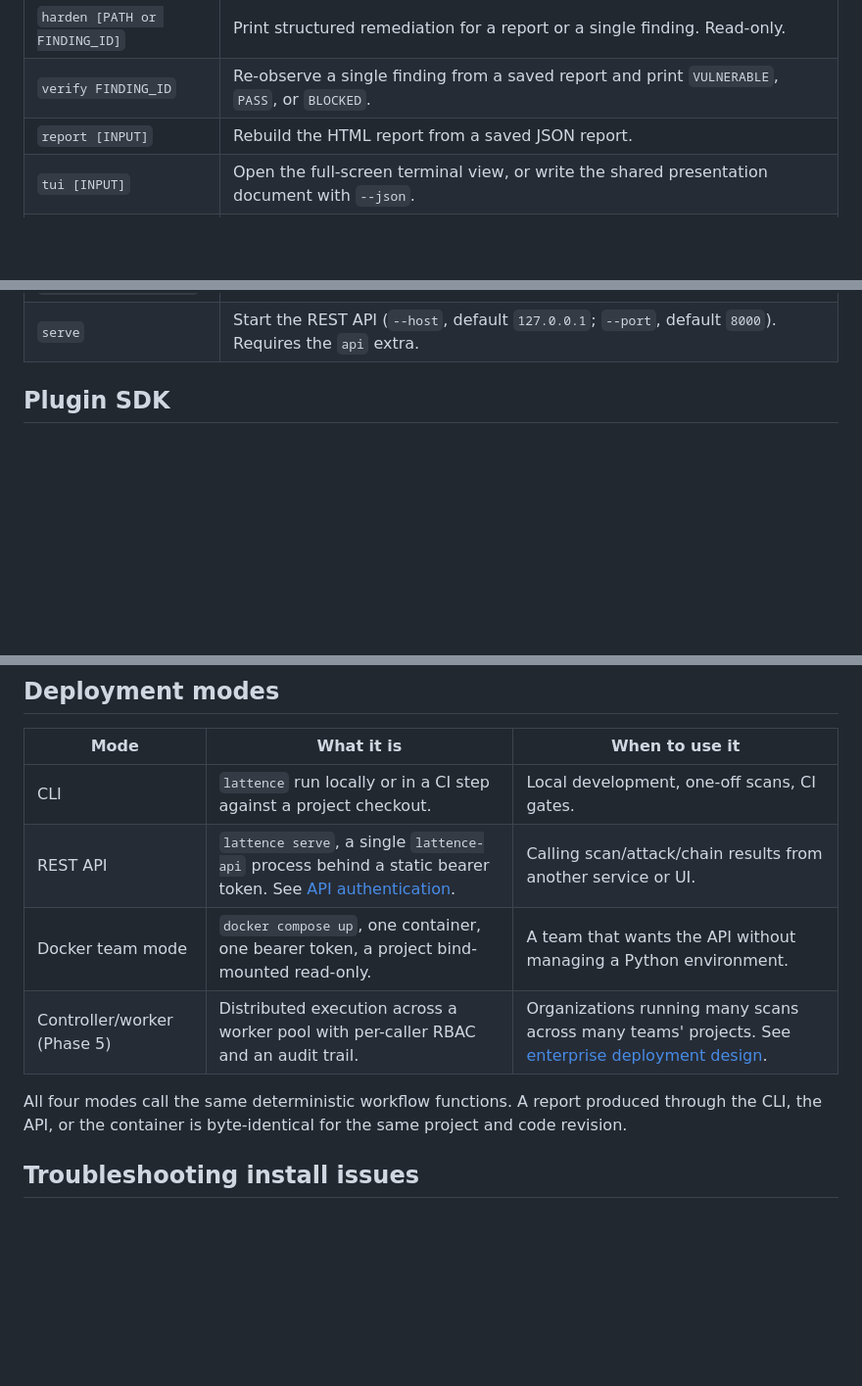
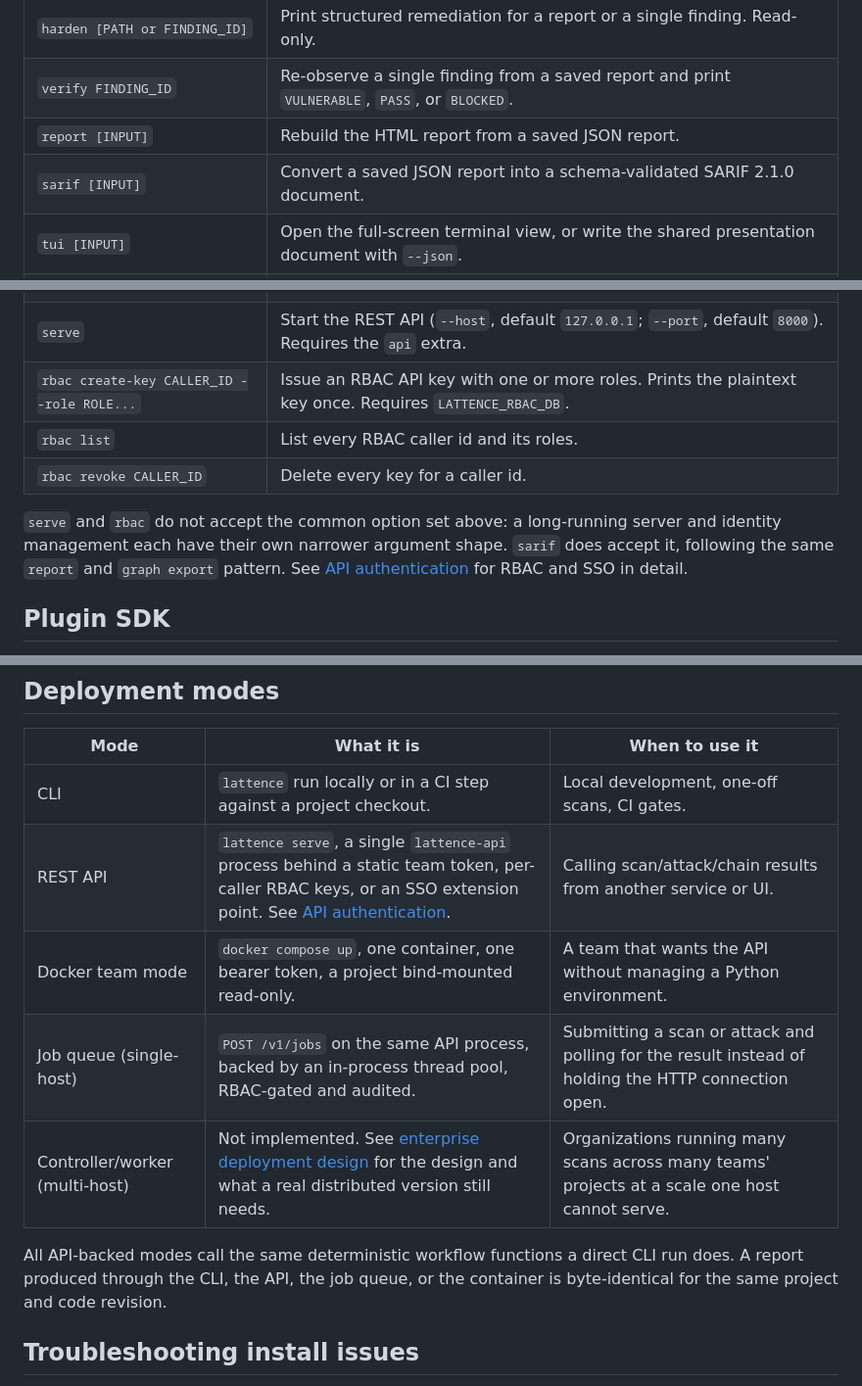
Before and after one commit to Vishnu2707/lattence, a Markdown page: docs/additional-info.md, 3 parts joined by grey strips. Shown at 98% size. Drawn GitHub-style; blank space fills up the shorter version.

Commit message:
docs(reference): verify docs examples and add missing sarif/rbac commands

```diff
--- a/docs/additional-info.md
+++ b/docs/additional-info.md
@@ -21,6 +21,7 @@ error.
 | `harden [PATH or FINDING_ID]` | Print structured remediation for a report or a single finding. Read-only. |
 | `verify FINDING_ID` | Re-observe a single finding from a saved report and print `VULNERABLE`, `PASS`, or `BLOCKED`. |
 | `report [INPUT]` | Rebuild the HTML report from a saved JSON report. |
+| `sarif [INPUT]` | Convert a saved JSON report into a schema-validated SARIF 2.1.0 document. |
 | `tui [INPUT]` | Open the full-screen terminal view, or write the shared presentation document with `--json`. |
 | `pqc assess [PATH]` | Build the crypto dependency graph, migration tests, hybrid TLS validation, and agility score. |
 | `crypto chaos [PATH]` | Run bounded, reversible key-exchange and signature downgrade probes. Requires `lattence.targets.yaml`. |
@@ -30,6 +31,15 @@ error.
 | `graph chain [INPUT]` | Print or export cross-layer finding chains and their evidence. |
 | `policy check [INPUT]` | Exit non-zero if any report target node falls outside a declared scope file. |
 | `serve` | Start the REST API (`--host`, default `127.0.0.1`; `--port`, default `8000`). Requires the `api` extra. |
+| `rbac create-key CALLER_ID --role ROLE...` | Issue an RBAC API key with one or more roles. Prints the plaintext key once. Requires `LATTENCE_RBAC_DB`. |
+| `rbac list` | List every RBAC caller id and its roles. |
+| `rbac revoke CALLER_ID` | Delete every key for a caller id. |
+
+`serve` and `rbac` do not accept the common option set above: a
+long-running server and identity management each have their own narrower
+argument shape. `sarif` does accept it, following the same `report` and
+`graph export` pattern. See [API authentication](api-authentication.md)
+for RBAC and SSO in detail.
 
 ## Plugin SDK
 
@@ -70,13 +80,15 @@ or attack belongs in YAML when the schema can express it.
 | Mode | What it is | When to use it |
 | --- | --- | --- |
 | CLI | `lattence` run locally or in a CI step against a project checkout. | Local development, one-off scans, CI gates. |
-| REST API | `lattence serve`, a single `lattence-api` process behind a static bearer token. See [API authentication](api-authentication.md). | Calling scan/attack/chain results from another service or UI. |
+| REST API | `lattence serve`, a single `lattence-api` process behind a static team token, per-caller RBAC keys, or an SSO extension point. See [API authentication](api-authentication.md). | Calling scan/attack/chain results from another service or UI. |
 | Docker team mode | `docker compose up`, one container, one bearer token, a project bind-mounted read-only. | A team that wants the API without managing a Python environment. |
-| Controller/worker (Phase 5) | Distributed execution across a worker pool with per-caller RBAC and an audit trail. | Organizations running many scans across many teams' projects. See [enterprise deployment design](enterprise-deployment-design.md). |
+| Job queue (single-host) | `POST /v1/jobs` on the same API process, backed by an in-process thread pool, RBAC-gated and audited. | Submitting a scan or attack and polling for the result instead of holding the HTTP connection open. |
+| Controller/worker (multi-host) | Not implemented. See [enterprise deployment design](enterprise-deployment-design.md) for the design and what a real distributed version still needs. | Organizations running many scans across many teams' projects at a scale one host cannot serve. |
 
-All four modes call the same deterministic workflow functions. A report
-produced through the CLI, the API, or the container is byte-identical for
-the same project and code revision.
+All API-backed modes call the same deterministic workflow functions a
+direct CLI run does. A report produced through the CLI, the API, the job
+queue, or the container is byte-identical for the same project and code
+revision.
 
 ## Troubleshooting install issues
 
```
Also changed, not shown: BUILD/TASKS.md (+12 -1 lines).
